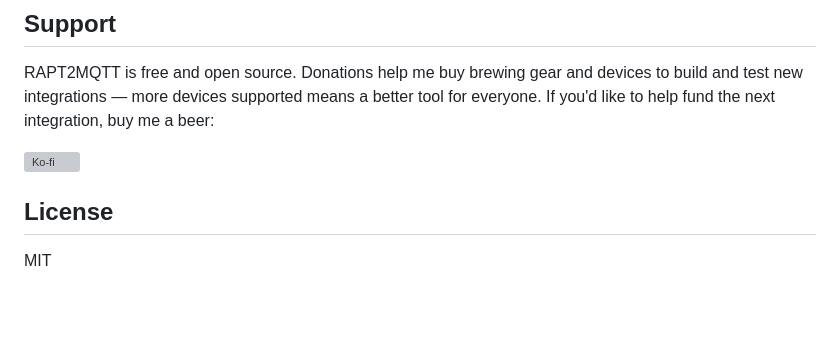
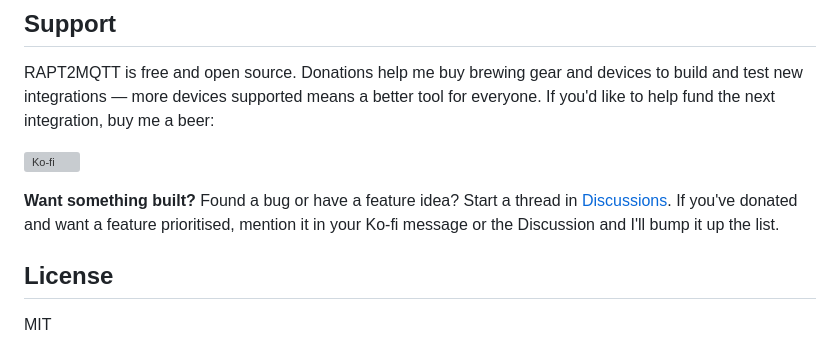
Before and after one commit to MetalOctopus/RAPT-to-MQTT, a Markdown page: README.md, the part around the change. Drawn GitHub-style; blank space fills up the shorter version; grey boxes are pictures that could not be loaded.

Commit message:
README: point bug reports and feature requests to Discussions
Co-Authored-By: Claude Sonnet 5.5 <noreply@anthropic.com>

```diff
--- a/README.md
+++ b/README.md
@@ -128,6 +128,8 @@ RAPT2MQTT is free and open source. Donations help me buy brewing gear and device
 
 [![Ko-fi](https://ko-fi.com/img/githubbutton_sm.svg)](https://ko-fi.com/metaloctopus)
 
+**Want something built?** Found a bug or have a feature idea? Start a thread in [Discussions](https://github.com/MetalOctopus/RAPT-to-MQTT/discussions). If you've donated and want a feature prioritised, mention it in your Ko-fi message or the Discussion and I'll bump it up the list.
+
 ## License
 
 MIT
```
